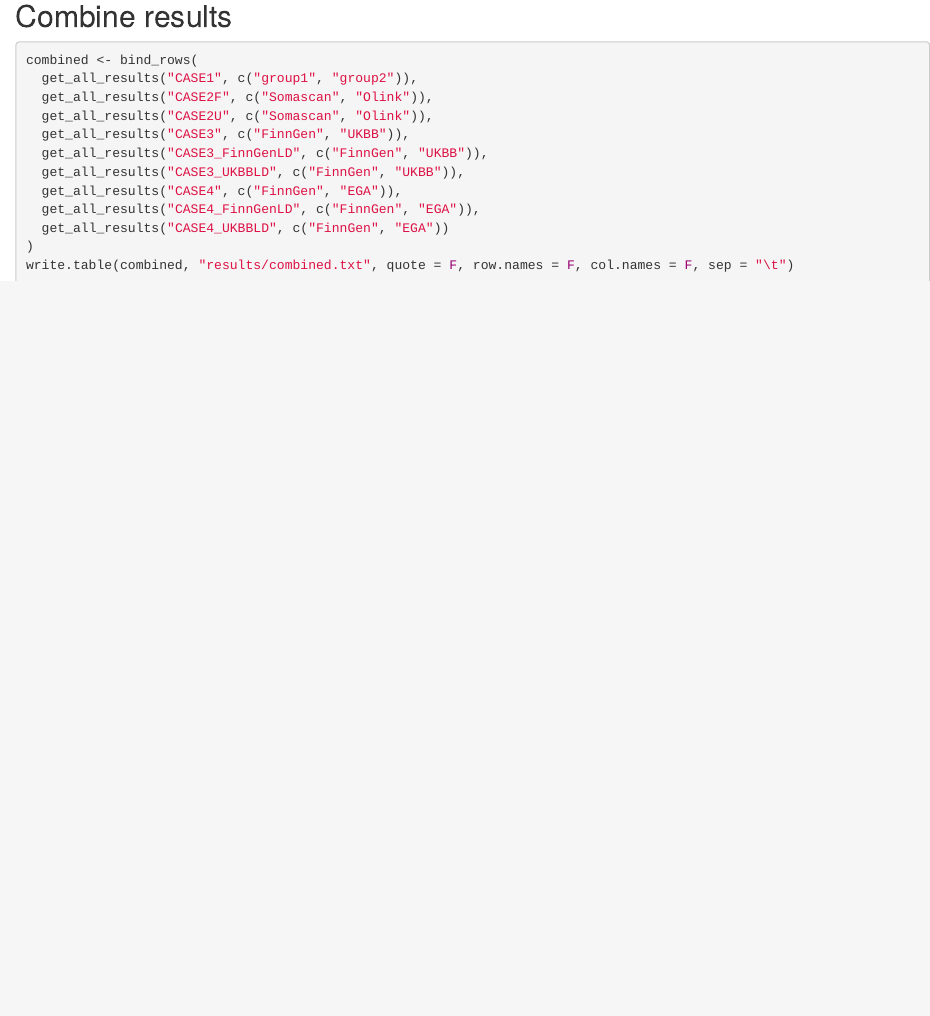
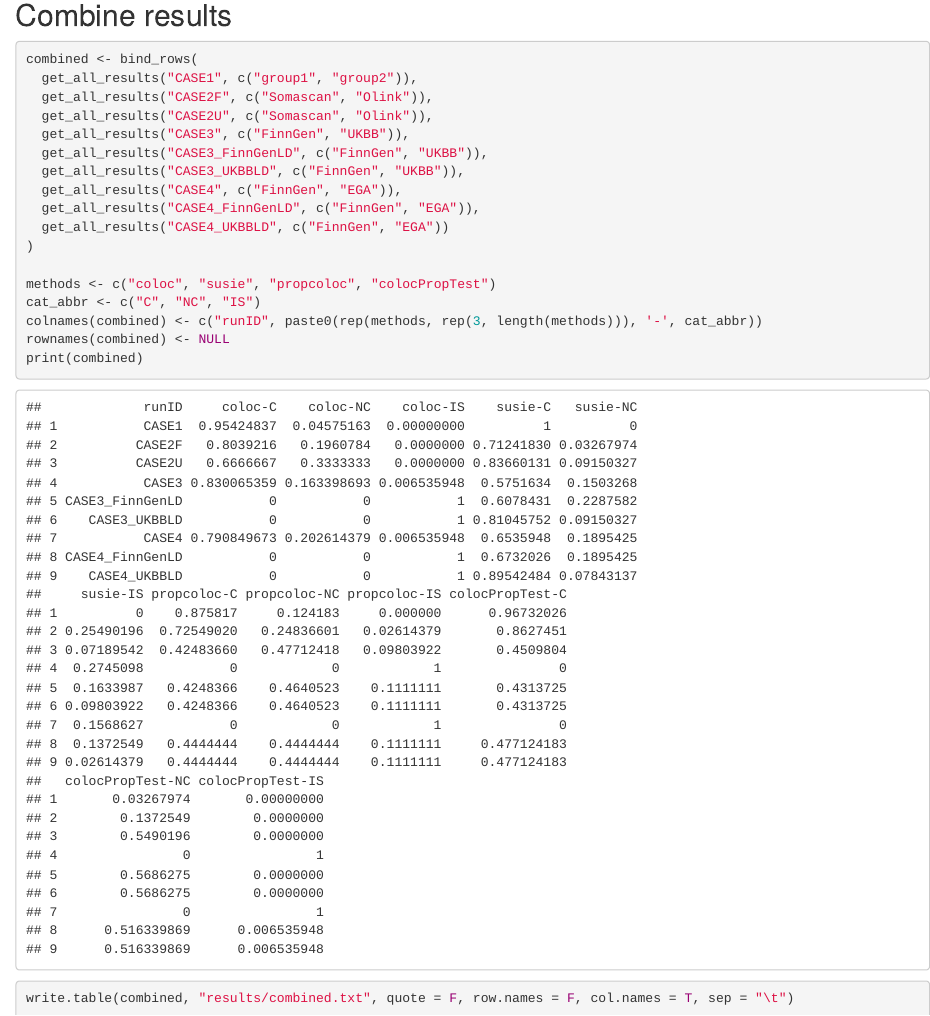
Before and after one commit to sw4rsw4r/pQTL_comparison, an R Markdown document (pQTL_comparison.Rmd): the page in a window 1100 px wide, from 3830 px down before the commit and from 3730 px down after it, so that both start at the same text. The pictures show the output file pQTL_comparison.html that the author committed with the source, opened offline.

Commit message:
Print combined table

````diff
--- a/pQTL_comparison.Rmd
+++ b/pQTL_comparison.Rmd
@@ -203,5 +203,11 @@ combined <- bind_rows(
   get_all_results("CASE4_FinnGenLD", c("FinnGen", "EGA")),
   get_all_results("CASE4_UKBBLD", c("FinnGen", "EGA"))
 )
-write.table(combined, "results/combined.txt", quote = F, row.names = F, col.names = F, sep = "\t")
+
+methods <- c("coloc", "susie", "propcoloc", "colocPropTest")
+cat_abbr <- c("C", "NC", "IS")
+colnames(combined) <- c("runID", paste0(rep(methods, rep(3, length(methods))), '-', cat_abbr))
+rownames(combined) <- NULL
+print(combined)
+write.table(combined, "results/combined.txt", quote = F, row.names = F, col.names = T, sep = "\t")
 ```
````
Also changed, not shown: pQTL_comparison.html.
